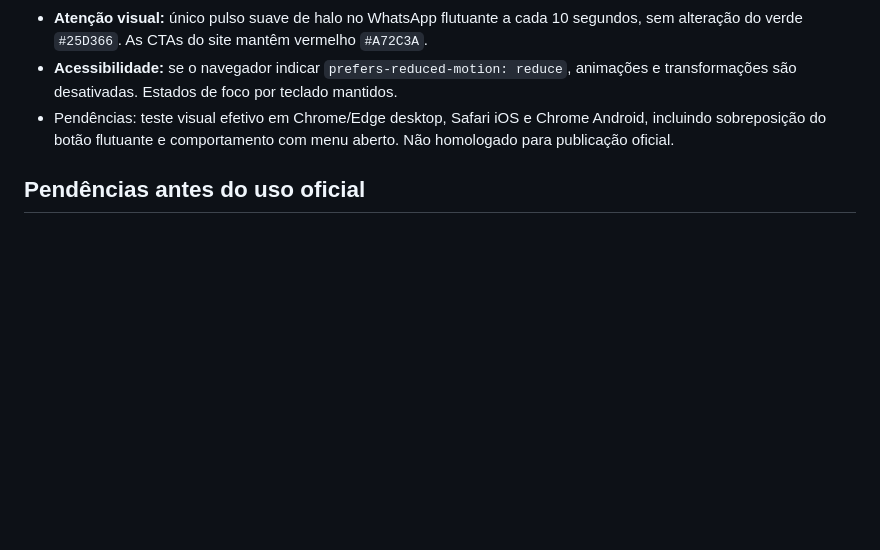
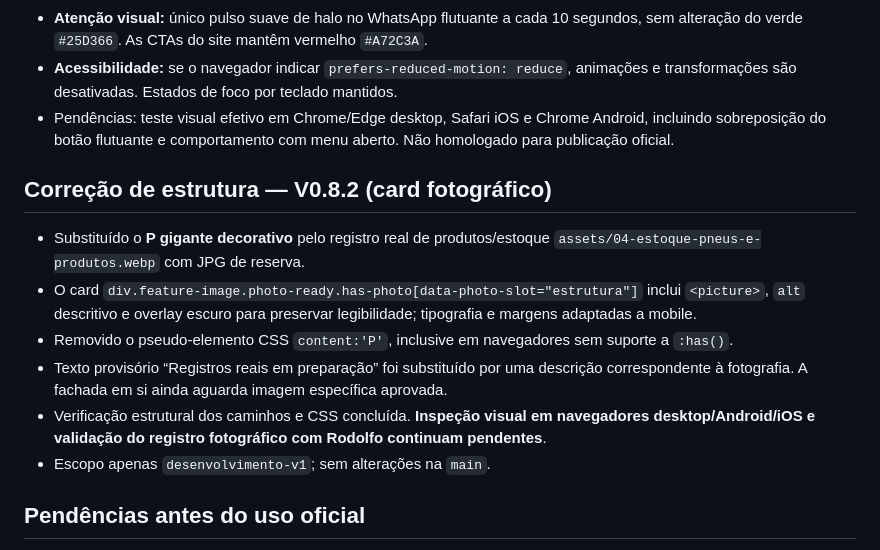
Before and after one commit to olegariotech-site/padrao-pneus, a Markdown page: README.md, the part around the change. Drawn GitHub-style; blank space fills up the shorter version.

Commit message:
docs(estrutura): registrar remoção do P gigante e uso de foto real

```diff
--- a/README.md
+++ b/README.md
@@ -134,6 +134,15 @@ Não modificar a main nem configurar o domínio do cliente nesta fase.
 - **Acessibilidade:** se o navegador indicar `prefers-reduced-motion: reduce`, animações e transformações são desativadas. Estados de foco por teclado mantidos.
 - Pendências: teste visual efetivo em Chrome/Edge desktop, Safari iOS e Chrome Android, incluindo sobreposição do botão flutuante e comportamento com menu aberto. Não homologado para publicação oficial.
 
+## Correção de estrutura — V0.8.2 (card fotográfico)
+
+- Substituído o **P gigante decorativo** pelo registro real de produtos/estoque `assets/04-estoque-pneus-e-produtos.webp` com JPG de reserva.
+- O card `div.feature-image.photo-ready.has-photo[data-photo-slot="estrutura"]` inclui `<picture>`, `alt` descritivo e overlay escuro para preservar legibilidade; tipografia e margens adaptadas a mobile.
+- Removido o pseudo-elemento CSS `content:'P'`, inclusive em navegadores sem suporte a `:has()`.
+- Texto provisório “Registros reais em preparação” foi substituído por uma descrição correspondente à fotografia. A fachada em si ainda aguarda imagem específica aprovada.
+- Verificação estrutural dos caminhos e CSS concluída. **Inspeção visual em navegadores desktop/Android/iOS e validação do registro fotográfico com Rodolfo continuam pendentes**.
+- Escopo apenas `desenvolvimento-v1`; sem alterações na `main`.
+
 ## Pendências antes do uso oficial
 
 1. Validar a identidade própria da Padrão Pneus com Rodolfo.
```
